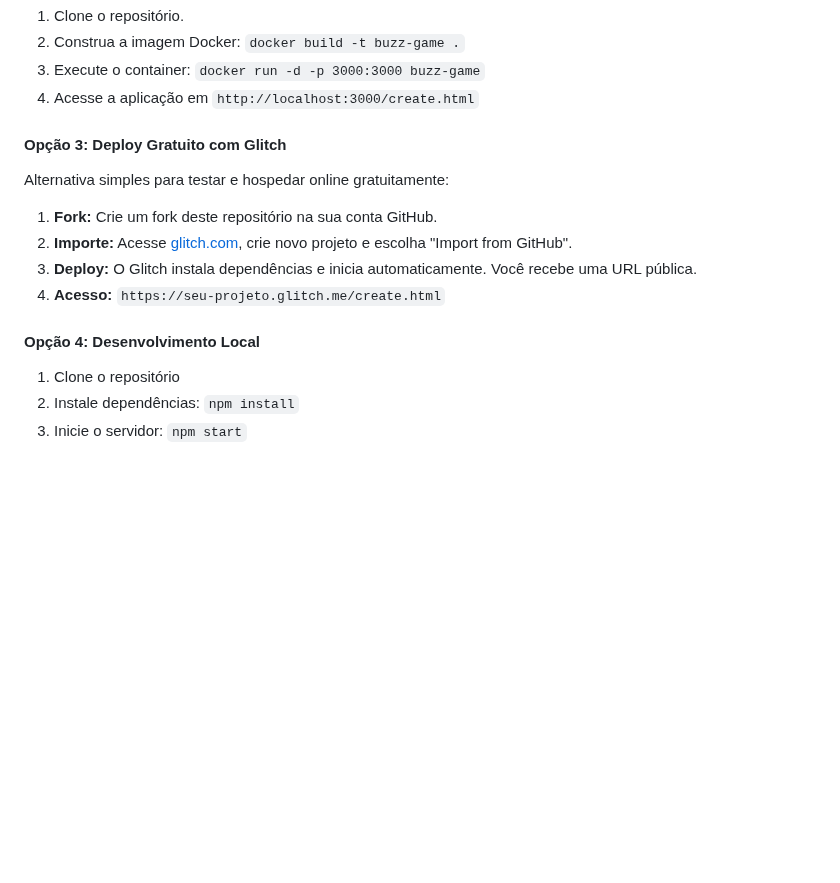
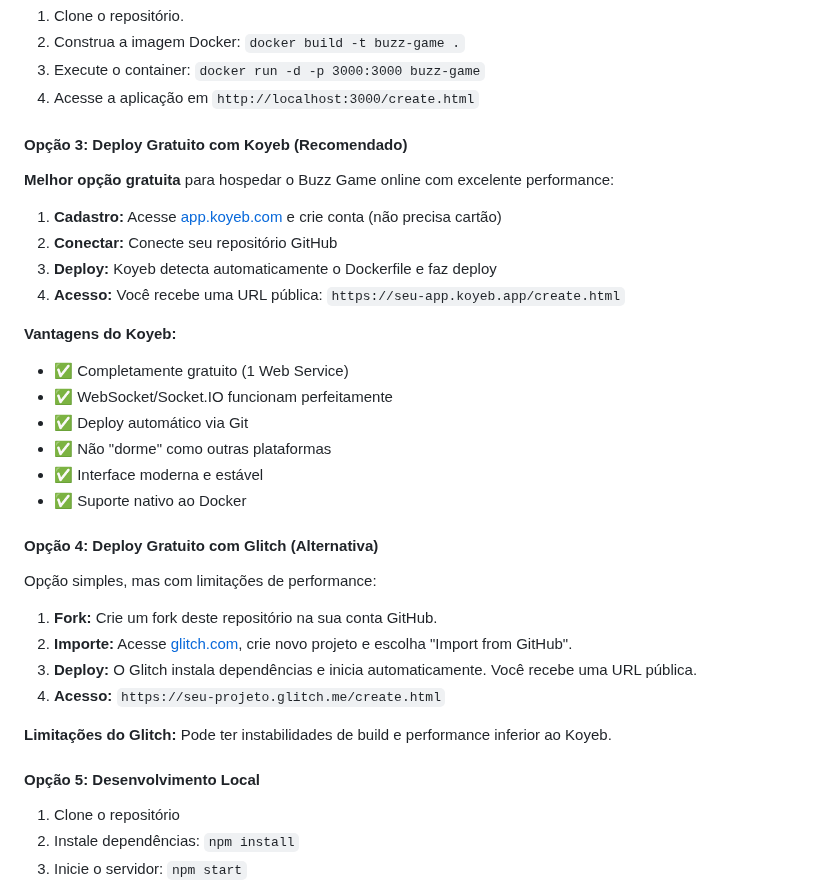
Before and after one commit to alexandremendoncaalvaro/buzz-game, a Markdown page: README.md, the part around the change. Drawn GitHub-style; blank space fills up the shorter version.

Commit message:
docs: Update deployment instructions in README to recommend Koyeb for better performance

```diff
--- a/README.md
+++ b/README.md
@@ -269,16 +269,36 @@ flowchart TD
 3. Execute o container: `docker run -d -p 3000:3000 buzz-game`
 4. Acesse a aplicação em `http://localhost:3000/create.html`
 
-#### Opção 3: Deploy Gratuito com Glitch
+#### Opção 3: Deploy Gratuito com Koyeb (Recomendado)
 
-Alternativa simples para testar e hospedar online gratuitamente:
+**Melhor opção gratuita** para hospedar o Buzz Game online com excelente performance:
+
+1. **Cadastro:** Acesse [app.koyeb.com](https://app.koyeb.com/auth/signup) e crie conta (não precisa cartão)
+2. **Conectar:** Conecte seu repositório GitHub
+3. **Deploy:** Koyeb detecta automaticamente o Dockerfile e faz deploy
+4. **Acesso:** Você recebe uma URL pública: `https://seu-app.koyeb.app/create.html`
+
+**Vantagens do Koyeb:**
+
+- ✅ Completamente gratuito (1 Web Service)
+- ✅ WebSocket/Socket.IO funcionam perfeitamente
+- ✅ Deploy automático via Git
+- ✅ Não "dorme" como outras plataformas
+- ✅ Interface moderna e estável
+- ✅ Suporte nativo ao Docker
+
+#### Opção 4: Deploy Gratuito com Glitch (Alternativa)
+
+Opção simples, mas com limitações de performance:
 
 1. **Fork:** Crie um fork deste repositório na sua conta GitHub.
 2. **Importe:** Acesse [glitch.com](https://glitch.com), crie novo projeto e escolha "Import from GitHub".
 3. **Deploy:** O Glitch instala dependências e inicia automaticamente. Você recebe uma URL pública.
 4. **Acesso:** `https://seu-projeto.glitch.me/create.html`
 
-#### Opção 4: Desenvolvimento Local
+**Limitações do Glitch:** Pode ter instabilidades de build e performance inferior ao Koyeb.
+
+#### Opção 5: Desenvolvimento Local
 
 1. Clone o repositório
 2. Instale dependências: `npm install`
```
